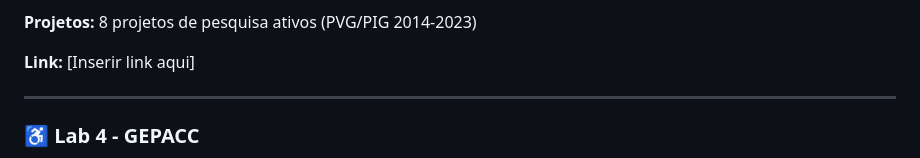
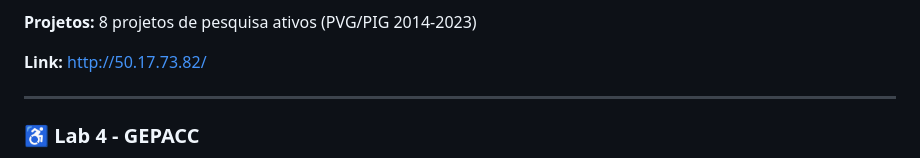
Before and after one commit to DCOMP-UFS/2025-2-lab-t2-projeto-condominio-campus-lagarto, a Markdown page: README.md, the part around the change. Rendered like a GitHub page.

Commit message:
Update project link in README

```diff
--- a/README.md
+++ b/README.md
@@ -62,7 +62,7 @@ Projeto de infraestrutura compartilhada de rede para 6 laboratórios de pesquisa
 
 **Projetos:** 8 projetos de pesquisa ativos (PVG/PIG 2014-2023)
 
-**Link:** [Inserir link aqui]
+**Link:** [http://50.17.73.82/](https://50.17.73.82/)
 
 ---
 
```
